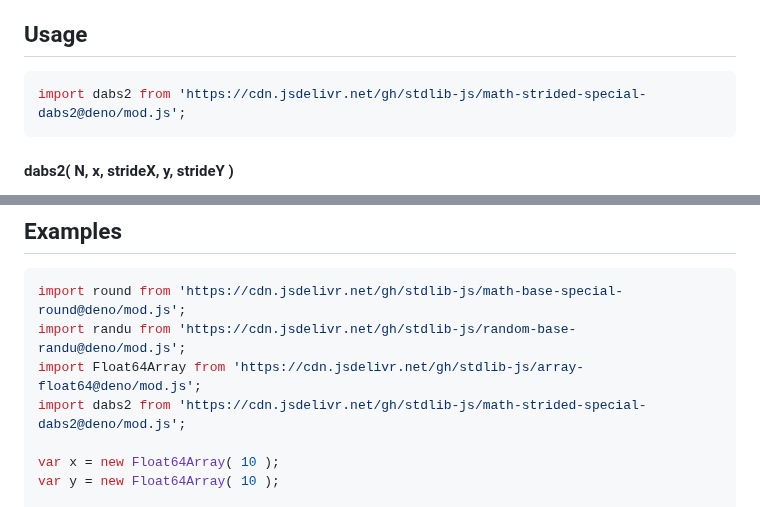
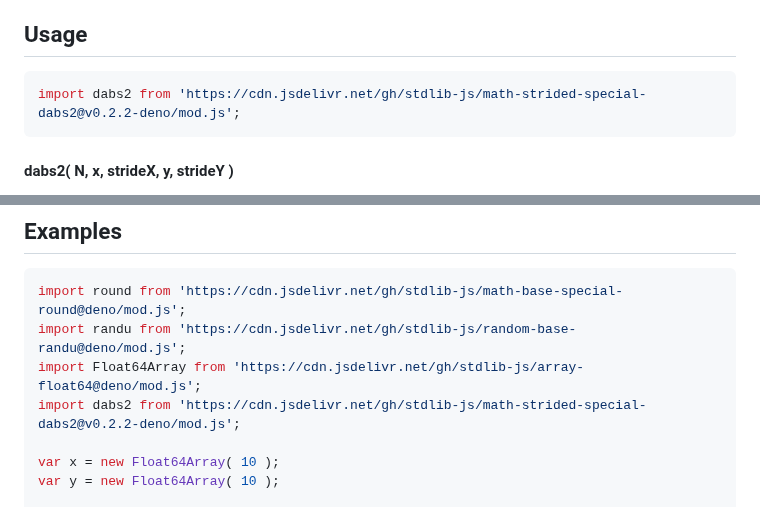
Before and after one commit to stdlib-js/math-strided-special-dabs2, a Markdown page: README.md, 2 parts joined by grey strips. Drawn GitHub-style.

Commit message:
Update README.md for Deno bundle v0.2.2

````diff
--- a/README.md
+++ b/README.md
@@ -48,7 +48,7 @@ limitations under the License.
 ## Usage
 
 ```javascript
-import dabs2 from 'https://cdn.jsdelivr.net/gh/stdlib-js/math-strided-special-dabs2@deno/mod.js';
+import dabs2 from 'https://cdn.jsdelivr.net/gh/stdlib-js/math-strided-special-dabs2@v0.2.2-deno/mod.js';
 ```
 
 #### dabs2( N, x, strideX, y, strideY )
@@ -162,7 +162,7 @@ dabs2.ndarray( N, x, 2, 1, y, -1, y.length-1 );
 import round from 'https://cdn.jsdelivr.net/gh/stdlib-js/math-base-special-round@deno/mod.js';
 import randu from 'https://cdn.jsdelivr.net/gh/stdlib-js/random-base-randu@deno/mod.js';
 import Float64Array from 'https://cdn.jsdelivr.net/gh/stdlib-js/array-float64@deno/mod.js';
-import dabs2 from 'https://cdn.jsdelivr.net/gh/stdlib-js/math-strided-special-dabs2@deno/mod.js';
+import dabs2 from 'https://cdn.jsdelivr.net/gh/stdlib-js/math-strided-special-dabs2@v0.2.2-deno/mod.js';
 
 var x = new Float64Array( 10 );
 var y = new Float64Array( 10 );
````
